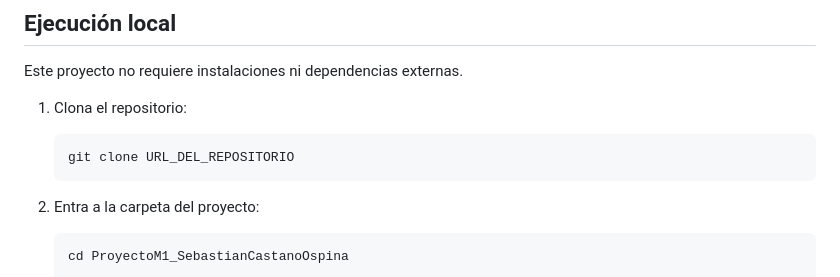
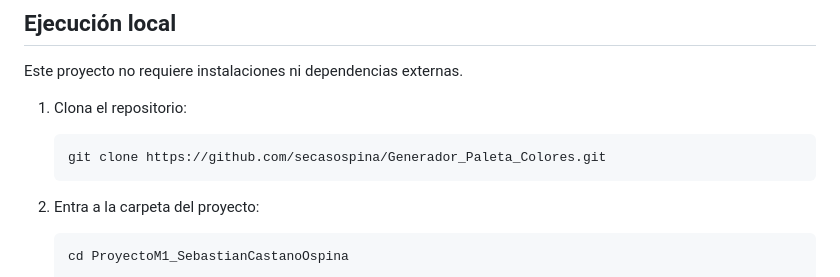
Before and after one commit to secasospina/Generador_Paleta_Colores, a Markdown page: README.MD, the part around the change. GitHub-like rendering.

Commit message:
Se corrige error que se tenia en el README para clonar el proyecto

````diff
--- a/README.MD
+++ b/README.MD
@@ -94,7 +94,7 @@ Este proyecto no requiere instalaciones ni dependencias externas.
 1. Clona el repositorio:
 
    ```bash
-   git clone URL_DEL_REPOSITORIO
+   git clone https://github.com/secasospina/Generador_Paleta_Colores.git
    ```
 
 2. Entra a la carpeta del proyecto:
````
